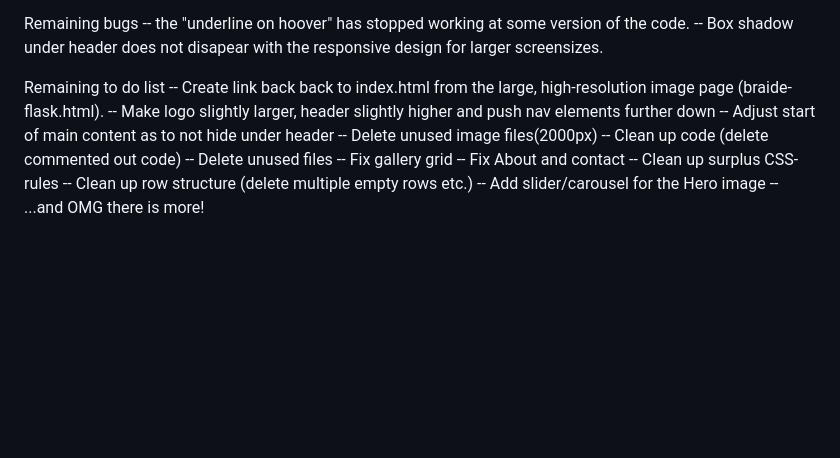
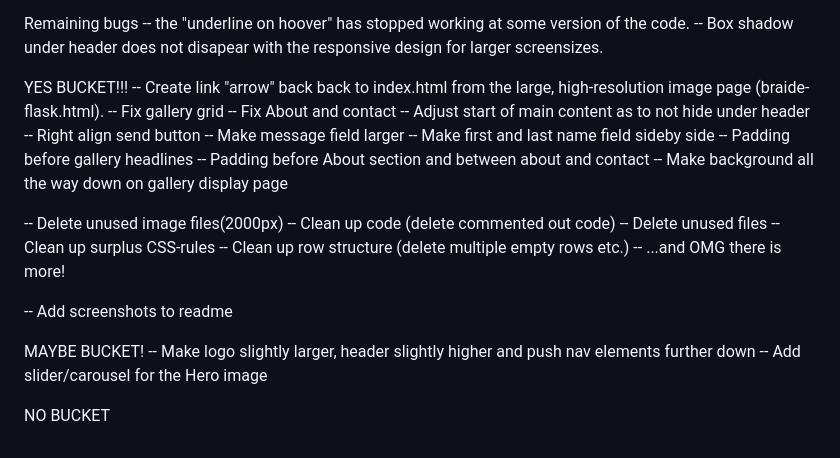
Before and after one commit to GustafEnebog/CODE-project-1, a Markdown page: README.md, the part around the change. Rendered like a GitHub page; blank space fills up the shorter version.

```diff
--- a/README.md
+++ b/README.md
@@ -100,16 +100,29 @@ Remaining bugs
 -- the "underline on hoover" has stopped working at some version of the code.
 -- Box shadow under header does not disapear with the responsive design for larger screensizes.
 
-Remaining to do list
--- Create link back back to index.html from the large, high-resolution image page (braide-flask.html).
--- Make logo slightly larger, header slightly higher and push nav elements further down
+YES BUCKET!!!
+-- Create link "arrow" back back to index.html from the large, high-resolution image page (braide-flask.html).
+-- Fix gallery grid
+-- Fix About and contact
 -- Adjust start of main content as to not hide under header
+-- Right align send button
+-- Make message field larger
+-- Make first and last name field sideby side
+-- Padding before gallery headlines
+-- Padding before About section and between about and contact
+-- Make background all the way down on gallery display page
+
 -- Delete unused image files(2000px)
 -- Clean up code (delete commented out code)
 -- Delete unused files
--- Fix gallery grid
--- Fix About and contact
 -- Clean up surplus CSS-rules
 -- Clean up row structure (delete multiple empty rows etc.)
+-- ...and OMG there is more!
+
+-- Add screenshots to readme
+
+MAYBE BUCKET!
+-- Make logo slightly larger, header slightly higher and push nav elements further down
 -- Add slider/carousel for the Hero image
--- ...and OMG there is more!
+
+NO BUCKET
```
